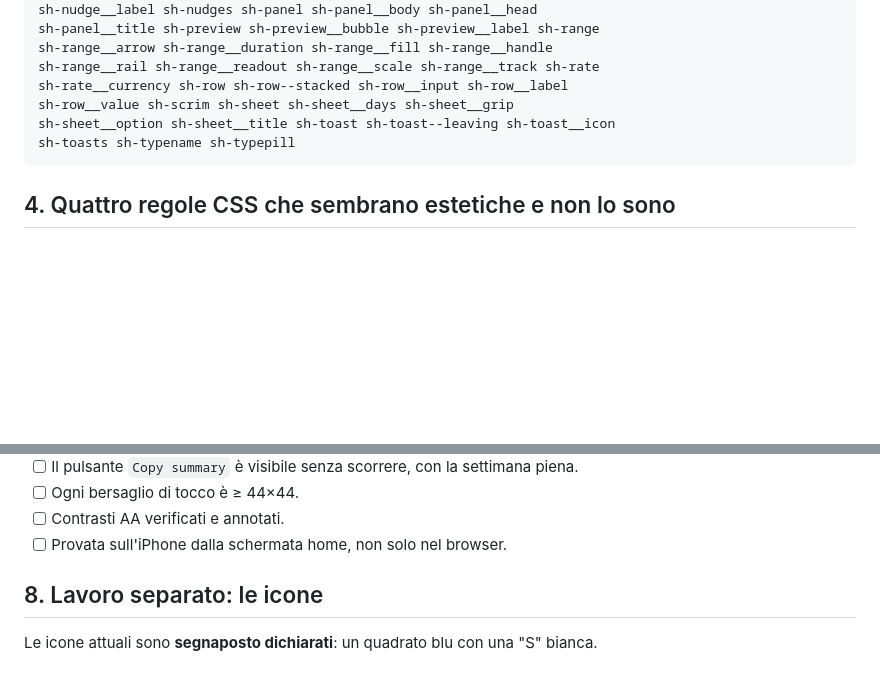
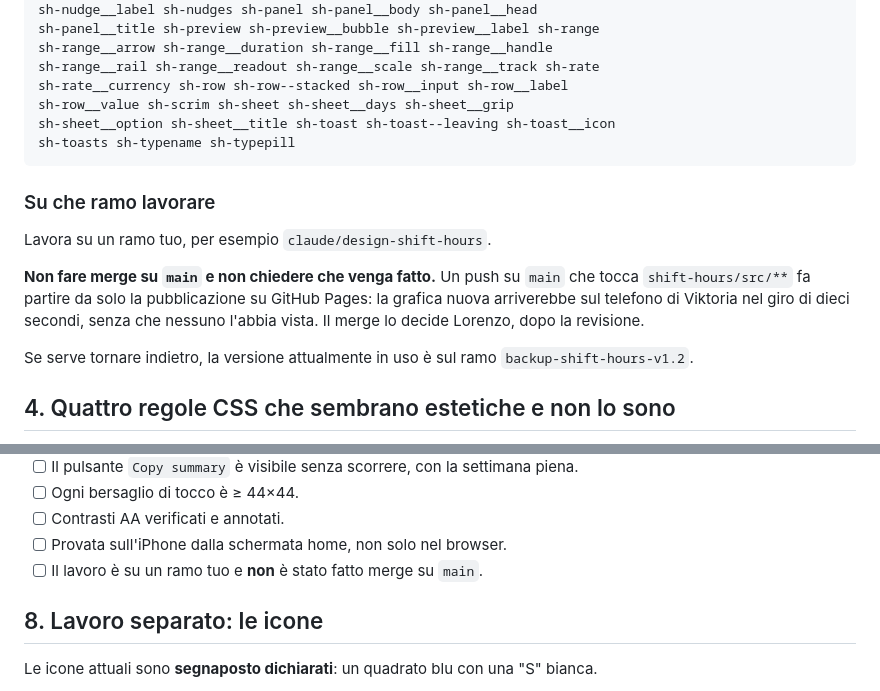
Before and after one commit to LorenzoDainelli/Viktoria, a Markdown page: shift-hours/BRIEFING-DESIGN.md, 2 parts joined by grey strips. Drawn GitHub-style; blank space fills up the shorter version.

Commit message:
Briefing: dire su che ramo lavorare e di non fare merge
Mancava, ed era la lacuna piu' rischiosa: un merge su main pubblica da solo, e
la grafica nuova sarebbe arrivata sul telefono di Viktoria in dieci secondi
senza che nessuno l'avesse vista. Indicato anche il ramo da cui tornare
indietro.

Co-Authored-By: Claude Opus 5 <noreply@anthropic.com>
Claude-Session: https://claude.ai/code/session_019RVyWZc1JS6QTAG1q9Fs9X

````diff
--- a/shift-hours/BRIEFING-DESIGN.md
+++ b/shift-hours/BRIEFING-DESIGN.md
@@ -81,6 +81,19 @@ sh-sheet__option sh-sheet__title sh-toast sh-toast--leaving sh-toast__icon
 sh-toasts sh-typename sh-typepill
 ```
 
+### Su che ramo lavorare
+
+Lavora su un ramo tuo, per esempio `claude/design-shift-hours`.
+
+**Non fare merge su `main` e non chiedere che venga fatto.** Un push su `main`
+che tocca `shift-hours/src/**` fa partire da solo la pubblicazione su GitHub
+Pages: la grafica nuova arriverebbe sul telefono di Viktoria nel giro di dieci
+secondi, senza che nessuno l'abbia vista. Il merge lo decide Lorenzo, dopo la
+revisione.
+
+Se serve tornare indietro, la versione attualmente in uso è sul ramo
+`backup-shift-hours-v1.2`.
+
 ## 4. Quattro regole CSS che sembrano estetiche e non lo sono
 
 Se riscrivi `components.css` da zero, **queste vanno riportate**. Sono
@@ -147,6 +160,7 @@ nuovo.
 - [ ] Ogni bersaglio di tocco è ≥ 44×44.
 - [ ] Contrasti AA verificati e annotati.
 - [ ] Provata sull'iPhone dalla schermata home, non solo nel browser.
+- [ ] Il lavoro è su un ramo tuo e **non** è stato fatto merge su `main`.
 
 ## 8. Lavoro separato: le icone
 
````
